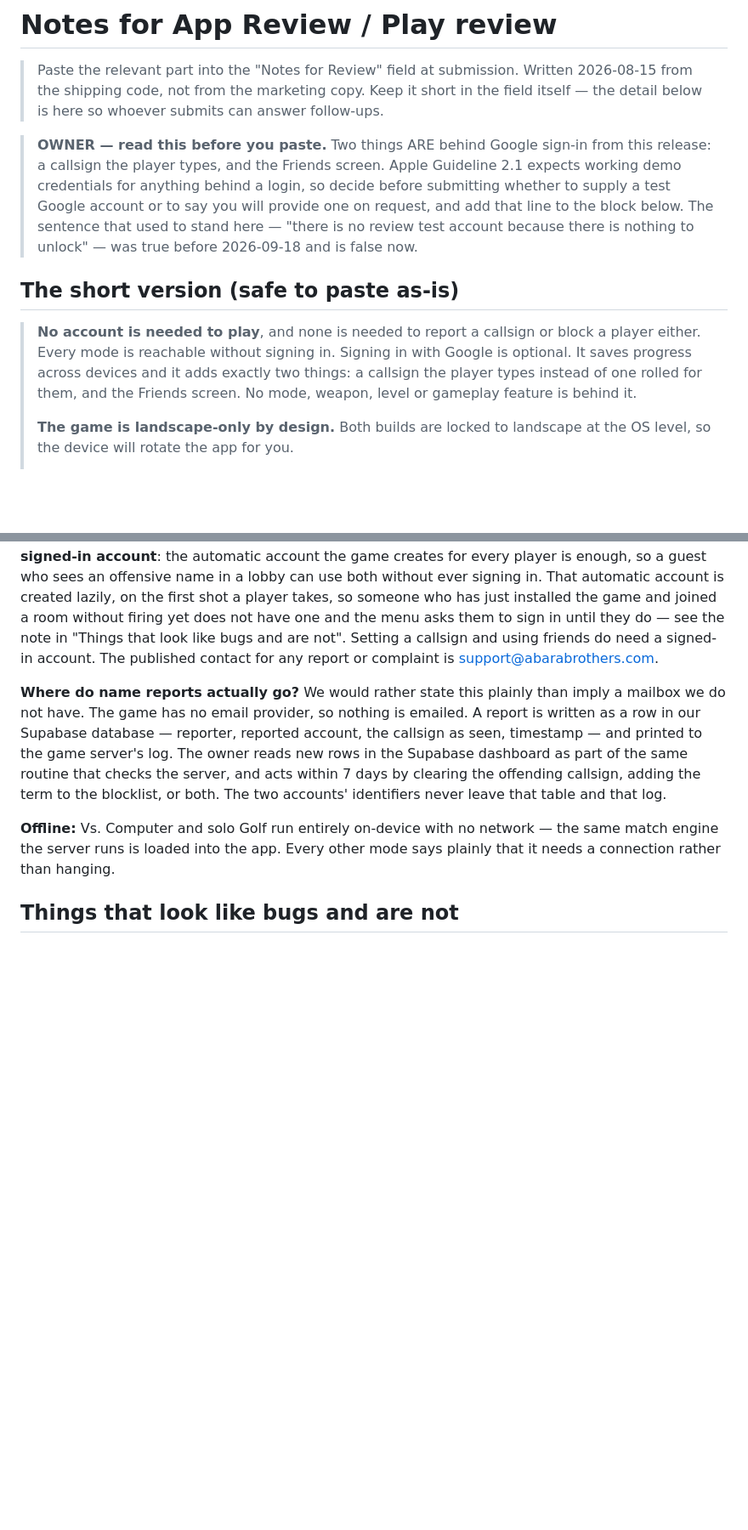
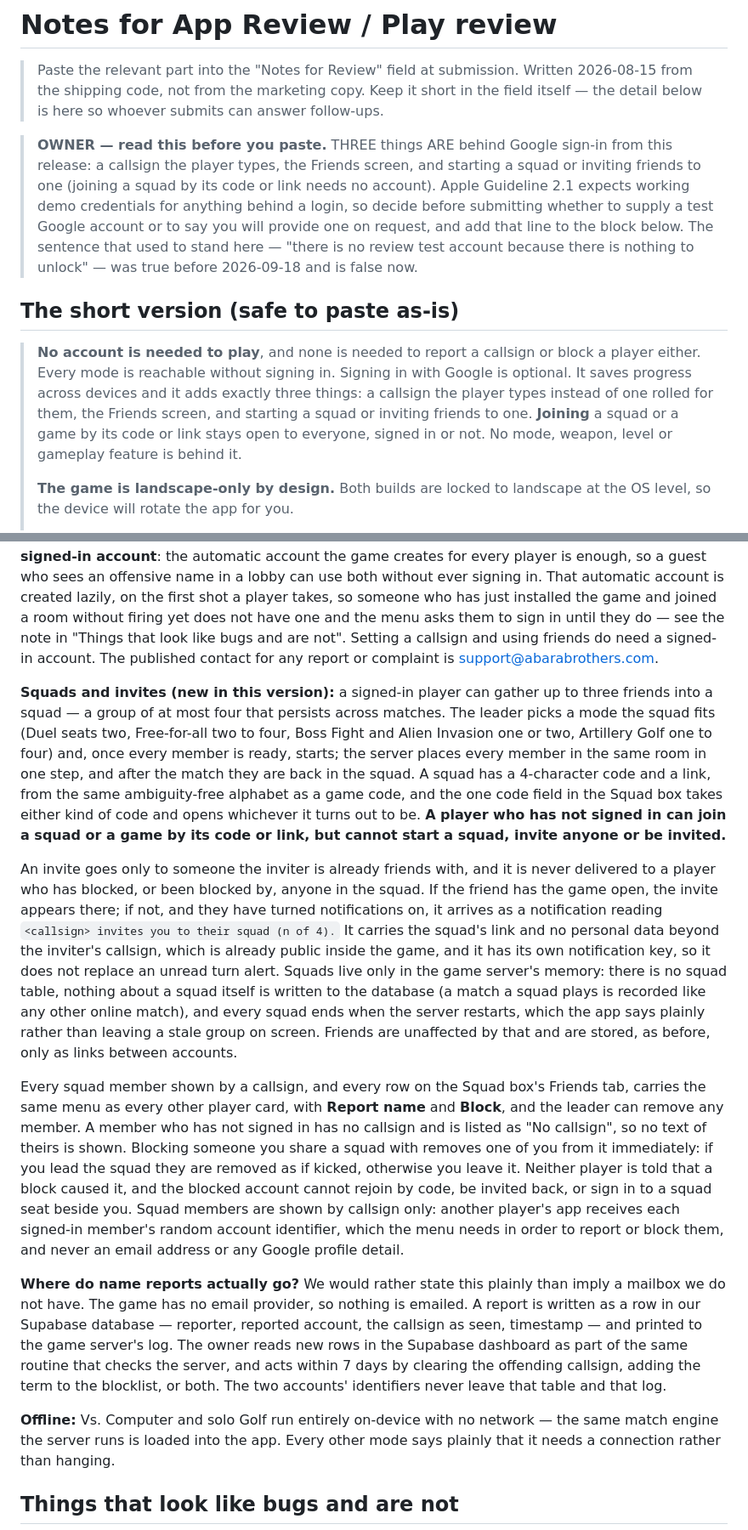
Before and after one commit to Abara-Brothers/cannons-and-canyons, a Markdown page: store/REVIEW_NOTES.md, 2 parts joined by grey strips. Shown at 85% size. Rendered like a GitHub page; blank space fills up the shorter version.

Commit message:
Review notes: the squads and invites paragraph, and the sign-in count
Project 2's task 9 left this out on purpose -- squads did not exist, and
describing an absent feature to a reviewer is worse than saying nothing. They
exist now, so the paragraph is written, and the two sentences that said
sign-in adds 'exactly two things' are corrected to three: starting a squad or
inviting to one. Joining by code or link stays open to everyone and the notes
say so.

Written from the tree, not the plan: a squad starts only on a mode it fits;
a member who has not signed in is listed without a name and has no menu; the
invite row has no menu; each signed-in member's random account id does reach
the other members, because the Report and Block menu needs it; and the block
sentence is D-BLOCK-2's.

Co-Authored-By: Claude Opus 5.5 <noreply@anthropic.com>

```diff
--- a/store/REVIEW_NOTES.md
+++ b/store/REVIEW_NOTES.md
@@ -4,8 +4,9 @@
 > 2026-08-15 from the shipping code, not from the marketing copy. Keep it short in the
 > field itself — the detail below is here so whoever submits can answer follow-ups.
 
-> **OWNER — read this before you paste.** Two things ARE behind Google sign-in from this release:
-> a callsign the player types, and the Friends screen. Apple Guideline 2.1 expects working demo
+> **OWNER — read this before you paste.** THREE things ARE behind Google sign-in from this release:
+> a callsign the player types, the Friends screen, and starting a squad or inviting friends to one
+> (joining a squad by its code or link needs no account). Apple Guideline 2.1 expects working demo
 > credentials for anything behind a login, so decide before submitting whether to supply a test
 > Google account or to say you will provide one on request, and add that line to the block below.
 > The sentence that used to stand here — "there is no review test account because there is nothing
@@ -15,9 +16,10 @@
 
 > **No account is needed to play**, and none is needed to report a callsign or block a player
 > either. Every mode is reachable without signing in. Signing in with Google is optional. It
-> saves progress across devices and it adds exactly two things: a callsign the player types instead
-> of one rolled for them, and the Friends screen. No mode, weapon, level or gameplay feature is
-> behind it.
+> saves progress across devices and it adds exactly three things: a callsign the player types instead
+> of one rolled for them, the Friends screen, and starting a squad or inviting friends to one.
+> **Joining** a squad or a game by its code or link stays open to everyone, signed in or not. No
+> mode, weapon, level or gameplay feature is behind it.
 >
 > **The game is landscape-only by design.** Both builds are locked to landscape at the
 > OS level, so the device will rotate the app for you.
@@ -106,6 +108,36 @@ joined a room without firing yet does not have one and the menu asks them to sig
 need a signed-in account. The published contact for any report or complaint is
 support@abarabrothers.com.
 
+**Squads and invites (new in this version):** a signed-in player can gather up to three friends into a
+squad — a group of at most four that persists across matches. The leader picks a mode the squad fits
+(Duel seats two, Free-for-all two to four, Boss Fight and Alien Invasion one or two, Artillery Golf one
+to four) and, once every member is ready, starts; the server places every member in the same room in one
+step, and after the match they are back in the squad. A squad has a 4-character code and a link, from
+the same ambiguity-free alphabet as a game code, and the one code field in the Squad box takes either
+kind of code and opens whichever it turns out to be. **A player who has not signed in can join a squad
+or a game by its code or link, but cannot start a squad, invite anyone or be invited.**
+
+An invite goes only to someone the inviter is already friends with, and it is never delivered to a
+player who has blocked, or been blocked by, anyone in the squad. If the friend has the game open, the
+invite appears there; if not, and they have turned notifications on, it arrives as a notification
+reading `<callsign> invites you to their squad (n of 4).` It carries the squad's link and no personal
+data beyond the inviter's callsign, which is already public inside the game, and it has its own
+notification key, so it does not replace an unread turn alert. Squads live only in the game server's
+memory: there is no squad table, nothing about a squad itself is written to the database (a match a
+squad plays is recorded like any other online match), and every squad ends when the server restarts,
+which the app says plainly rather than leaving a stale group on screen. Friends are unaffected by that
+and are stored, as before, only as links between accounts.
+
+Every squad member shown by a callsign, and every row on the Squad box's Friends tab, carries the same
+menu as every other player card, with **Report name** and **Block**, and the leader can remove any
+member. A member who has not signed in has no callsign and is listed as "No callsign", so no text of
+theirs is shown. Blocking someone you share a squad with removes one of you from it immediately: if you
+lead the squad they are removed as if kicked, otherwise you leave it. Neither player is told that a
+block caused it, and the blocked account cannot rejoin by code, be invited back, or sign in to a squad
+seat beside you. Squad members are shown by callsign only: another player's app receives each
+signed-in member's random account identifier, which the menu needs in order to report or block them,
+and never an email address or any Google profile detail.
+
 **Where do name reports actually go?** We would rather state this plainly than imply a mailbox
 we do not have. The game has no email provider, so nothing is emailed. A report is written as a
 row in our Supabase database — reporter, reported account, the callsign as seen, timestamp — and
```
